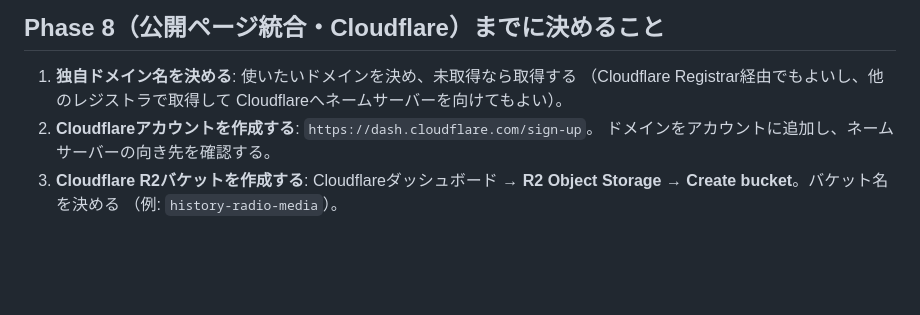
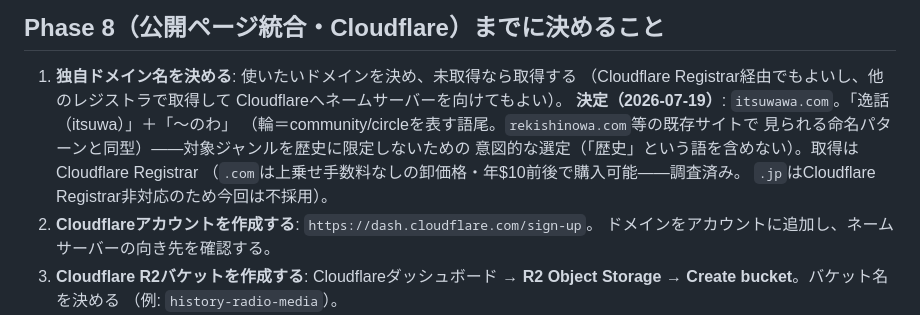
Before and after one commit to zappyzed100/sourcecast, a Markdown page: HUMAN_TASKS.md, the part around the change. Drawn GitHub-style; blank space fills up the shorter version.

Commit message:
docs: 独自ドメイン名の決定を記録(itsuwawa.com) (#34)
HUMAN_TASKS.md「Phase 8までに決めること」の未決事項だった独自ドメイン名を
itsuwawa.comに決定。歴史ジャンルへの限定を避けるため「歴史」という語を
含まない命名にした。取得はCloudflare Registrar経由(.jpは非対応のため.comを採用)。

```diff
--- a/HUMAN_TASKS.md
+++ b/HUMAN_TASKS.md
@@ -255,6 +255,12 @@ ruleset登録を終えれば人間側の作業は無い。**
 1. **独自ドメイン名を決める**: 使いたいドメインを決め、未取得なら取得する
    （Cloudflare Registrar経由でもよいし、他のレジストラで取得して
    Cloudflareへネームサーバーを向けてもよい）。
+   **決定（2026-07-19）**: `itsuwawa.com`。「逸話（itsuwa）」＋「〜のわ」
+   （輪＝community/circleを表す語尾。`rekishinowa.com`等の既存サイトで
+   見られる命名パターンと同型）——対象ジャンルを歴史に限定しないための
+   意図的な選定（「歴史」という語を含めない）。取得はCloudflare Registrar
+   （`.com`は上乗せ手数料なしの卸価格・年$10前後で購入可能——調査済み。
+   `.jp`はCloudflare Registrar非対応のため今回は不採用）。
 2. **Cloudflareアカウントを作成する**: `https://dash.cloudflare.com/sign-up`。
    ドメインをアカウントに追加し、ネームサーバーの向き先を確認する。
 3. **Cloudflare R2バケットを作成する**: Cloudflareダッシュボード →
```
